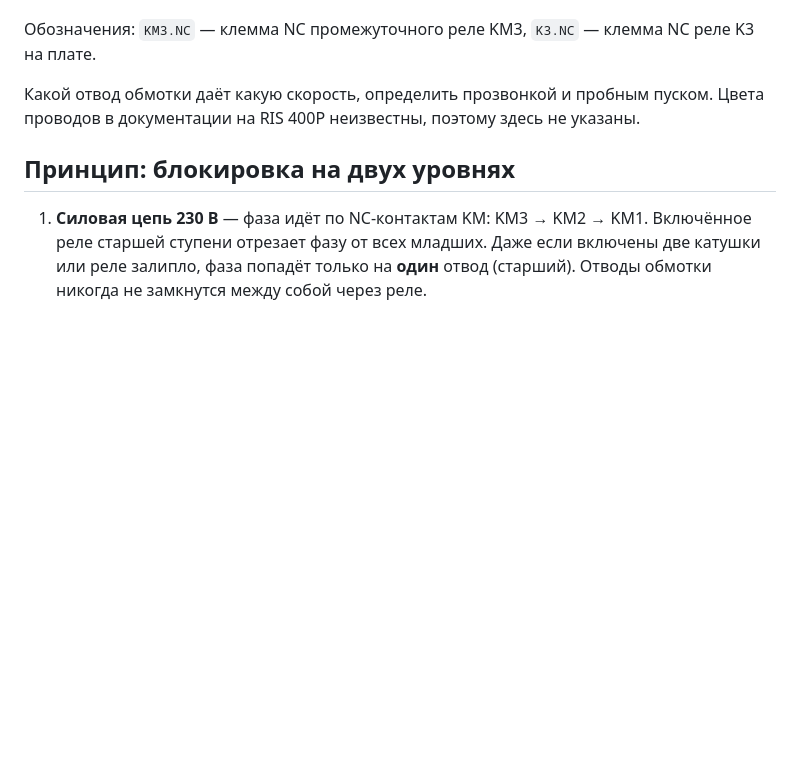
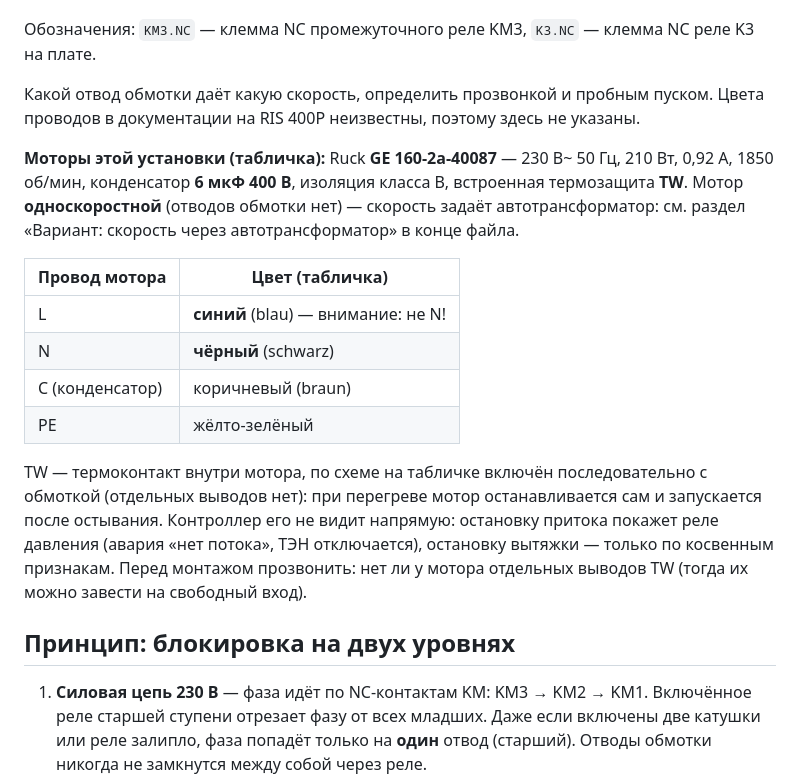
Before and after one commit to georgij4207-blip/-, a Markdown page: ПО дляПВ/docs/fan_wiring.md, the part around the change. Drawn GitHub-style; blank space fills up the shorter version.

Commit message:
Моторы Ruck GE 160-2a-40087: данные таблички, цвета проводов (L синий, N чёрный), термозащита TW
Co-Authored-By: Claude Opus 5.5 <noreply@anthropic.com>
Claude-Session: https://claude.ai/code/session_01YCoVpZiDRkN2o7UHyZ496q

```diff
--- a/ПО дляПВ/docs/fan_wiring.md
+++ b/ПО дляПВ/docs/fan_wiring.md
@@ -8,6 +8,24 @@
 
 Какой отвод обмотки даёт какую скорость, определить прозвонкой и пробным пуском.
 Цвета проводов в документации на RIS 400P неизвестны, поэтому здесь не указаны.
+
+**Моторы этой установки (табличка):** Ruck **GE 160-2a-40087** — 230 В~ 50 Гц, 210 Вт, 0,92 А,
+1850 об/мин, конденсатор **6 мкФ 400 В**, изоляция класса B, встроенная термозащита **TW**.
+Мотор **односкоростной** (отводов обмотки нет) — скорость задаёт автотрансформатор: см. раздел
+«Вариант: скорость через автотрансформатор» в конце файла.
+
+| Провод мотора | Цвет (табличка) |
+|---|---|
+| L | **синий** (blau) — внимание: не N! |
+| N | **чёрный** (schwarz) |
+| C (конденсатор) | коричневый (braun) |
+| PE | жёлто-зелёный |
+
+TW — термоконтакт внутри мотора, по схеме на табличке включён последовательно с обмоткой (отдельных
+выводов нет): при перегреве мотор останавливается сам и запускается после остывания. Контроллер его
+не видит напрямую: остановку притока покажет реле давления (авария «нет потока», ТЭН отключается),
+остановку вытяжки — только по косвенным признакам. Перед монтажом прозвонить: нет ли у мотора
+отдельных выводов TW (тогда их можно завести на свободный вход).
 
 ## Принцип: блокировка на двух уровнях
 
```
Also changed, not shown: ПО дляПВ/docs/salda_in_unit.md (+6 -1 lines).
